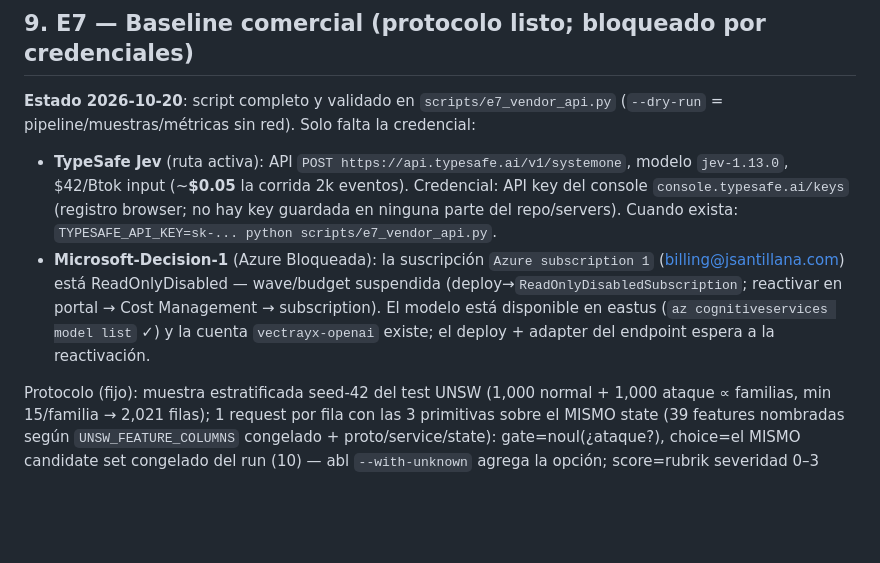
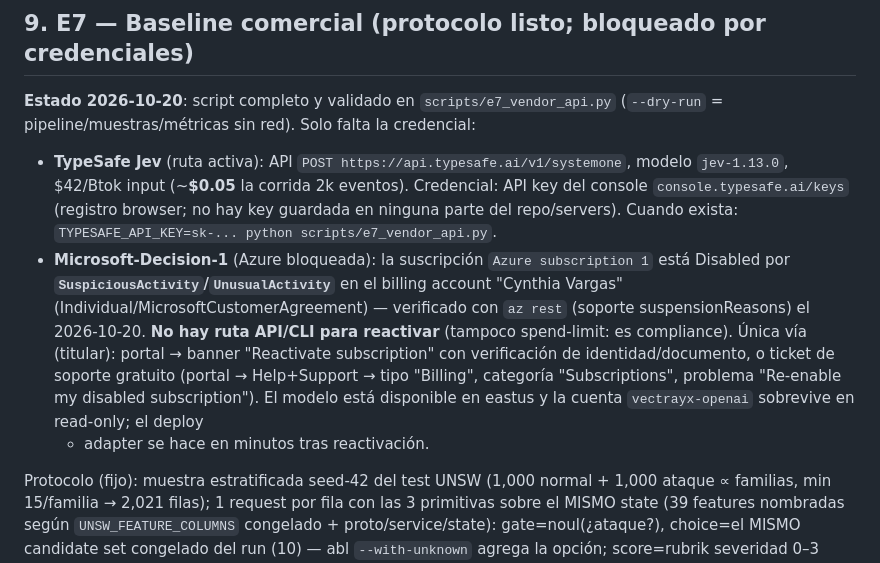
Before and after one commit to vectrayx/vx-one, a Markdown page: docs/EXPERIMENTS.md, the part around the change. Rendered like a GitHub page; blank space fills up the shorter version.

Commit message:
E7/EXPERIMENTS: diagnóstico Azure - suspensión SuspiciousActivity (compliance)
Revisión con az rest: billing account 'Cynthia Vargas' (Individual/MCA)
Disabled con accountStatusReasonCode=UnusualActivity; billingSubscriptions
suspensionReasons=[SuspiciousActivity]. Sin ruta API/CLI de reactivación
(no es deuda/spend-limit): identidad del titular del portal o ticket de
soporte de billing.

```diff
--- a/docs/EXPERIMENTS.md
+++ b/docs/EXPERIMENTS.md
@@ -349,12 +349,17 @@ Conclusiones honestas para la discusión del paper:
   Credencial: API key del console `console.typesafe.ai/keys` (registro browser;
   no hay key guardada en ninguna parte del repo/servers). Cuando exista:
   `TYPESAFE_API_KEY=sk-... python scripts/e7_vendor_api.py`.
-- **Microsoft-Decision-1** (Azure Bloqueada): la suscripción `Azure subscription
-  1` (billing@jsantillana.com) está ReadOnlyDisabled — wave/budget suspendida
-  (deploy→`ReadOnlyDisabledSubscription`; reactivar en portal → Cost
-  Management → subscription). El modelo está disponible en eastus (`az
-  cognitiveservices model list` ✓) y la cuenta `vectrayx-openai` existe; el
-  deploy + adapter del endpoint espera a la reactivación.
+- **Microsoft-Decision-1** (Azure bloqueada): la suscripción `Azure subscription
+  1` está Disabled por **`SuspiciousActivity`/`UnusualActivity`** en el billing
+  account "Cynthia Vargas" (Individual/MicrosoftCustomerAgreement) —
+  verificado con `az rest` (soporte suspensionReasons) el 2026-10-20. **No hay
+  ruta API/CLI para reactivar** (tampoco spend-limit: es compliance). Única
+  vía (titular): portal → banner "Reactivate subscription" con verificación
+  de identidad/documento, o ticket de soporte gratuito
+  (portal → Help+Support → tipo "Billing", categoría "Subscriptions",
+  problema "Re-enable my disabled subscription"). El modelo está disponible
+  en eastus y la cuenta `vectrayx-openai` sobrevive en read-only; el deploy
+  + adapter se hace en minutos tras reactivación.
 
 Protocolo (fijo): muestra estratificada seed-42 del test UNSW (1,000 normal +
 1,000 ataque ∝ familias, min 15/familia → 2,021 filas); 1 request por fila con
```
Also changed, not shown: README.md (+2 -1 lines).
